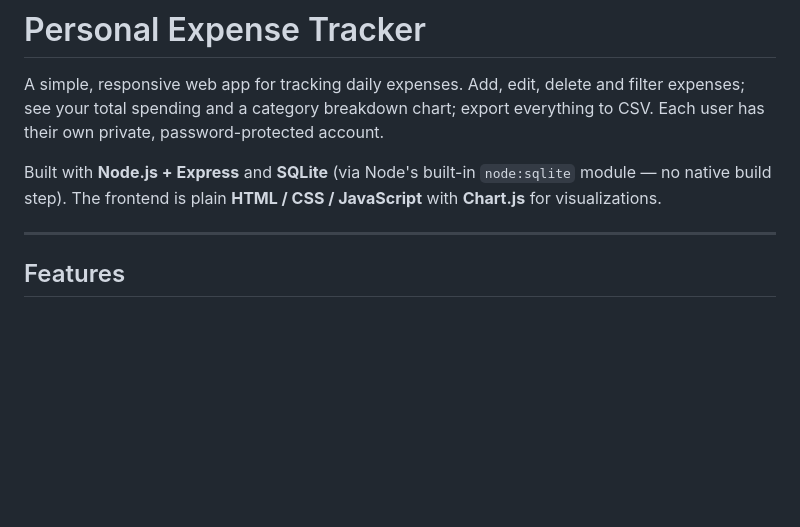
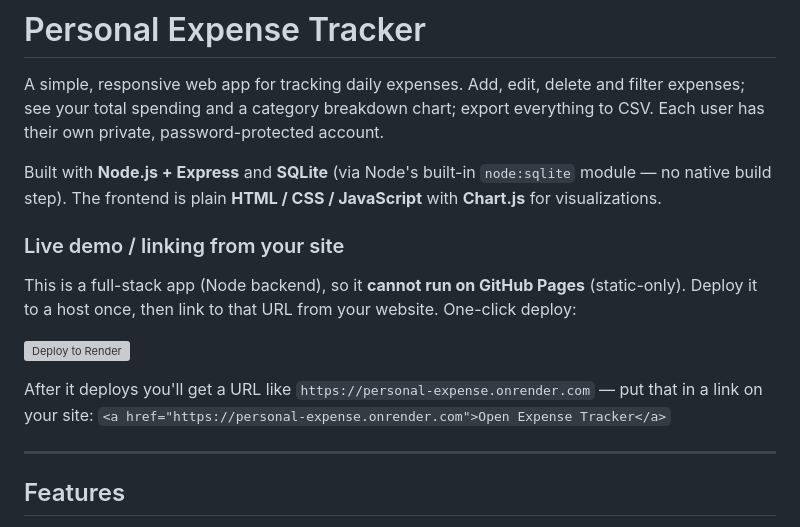
Before and after one commit to aphrodi-ul/personal-expense, a Markdown page: README.md, the part around the change. GitHub-like rendering; blank space fills up the shorter version; grey boxes are pictures that could not be loaded.

Commit message:
README: add Deploy-to-Render button and website-linking guidance
Co-Authored-By: Claude Opus 4.8 (1M context) <noreply@anthropic.com>

```diff
--- a/README.md
+++ b/README.md
@@ -7,6 +7,17 @@ everything to CSV. Each user has their own private, password-protected account.
 Built with **Node.js + Express** and **SQLite** (via Node's built-in
 `node:sqlite` module — no native build step). The frontend is plain
 **HTML / CSS / JavaScript** with **Chart.js** for visualizations.
+
+### Live demo / linking from your site
+This is a full-stack app (Node backend), so it **cannot run on GitHub Pages**
+(static-only). Deploy it to a host once, then link to that URL from your website.
+One-click deploy:
+
+[![Deploy to Render](https://render.com/images/deploy-to-render-button.svg)](https://render.com/deploy?repo=https://github.com/aphrodi-ul/personal-expense)
+
+After it deploys you'll get a URL like `https://personal-expense.onrender.com` —
+put that in a link on your site:
+`<a href="https://personal-expense.onrender.com">Open Expense Tracker</a>`
 
 ---
 
```
